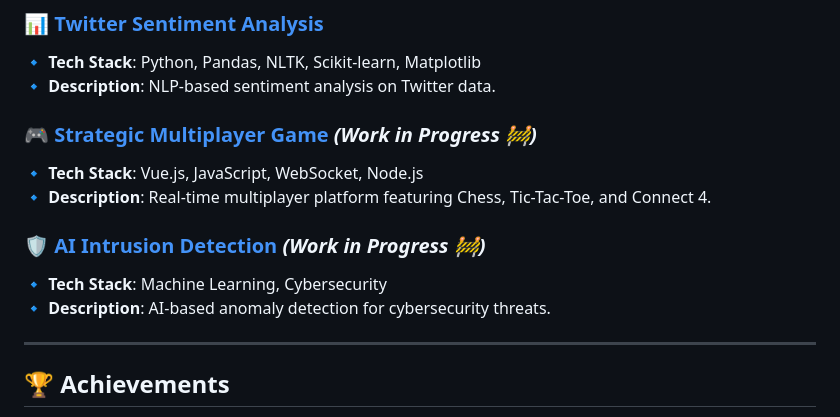
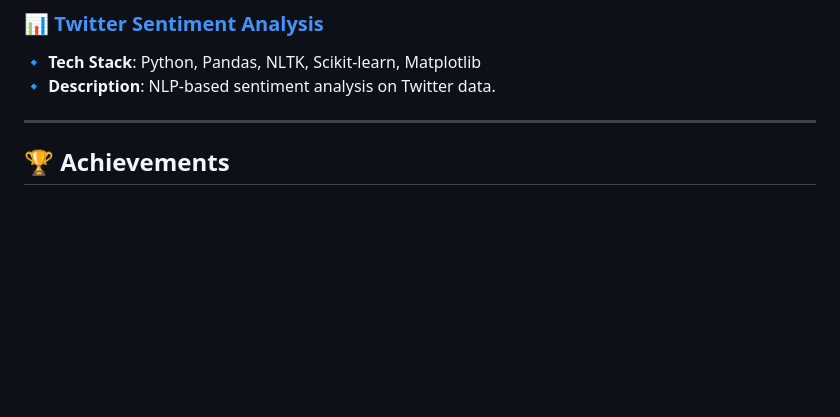
Before and after one commit to aghar-usman/my-portfolio, a Markdown page: README.md, the part around the change. Drawn GitHub-style; blank space fills up the shorter version.

```diff
--- a/README.md
+++ b/README.md
@@ -52,14 +52,6 @@ I specialize in:
 🔹 **Tech Stack**: Python, Pandas, NLTK, Scikit-learn, Matplotlib
 🔹 **Description**: NLP-based sentiment analysis on Twitter data.
 
-### 🎮 [Strategic Multiplayer Game](#) *(Work in Progress 🚧)*
-🔹 **Tech Stack**: Vue.js, JavaScript, WebSocket, Node.js
-🔹 **Description**: Real-time multiplayer platform featuring Chess, Tic-Tac-Toe, and Connect 4.
-
-### 🛡️ [AI Intrusion Detection](#) *(Work in Progress 🚧)*
-🔹 **Tech Stack**: Machine Learning, Cybersecurity
-🔹 **Description**: AI-based anomaly detection for cybersecurity threats.
-
 ---
 
 ## 🏆 Achievements
```
